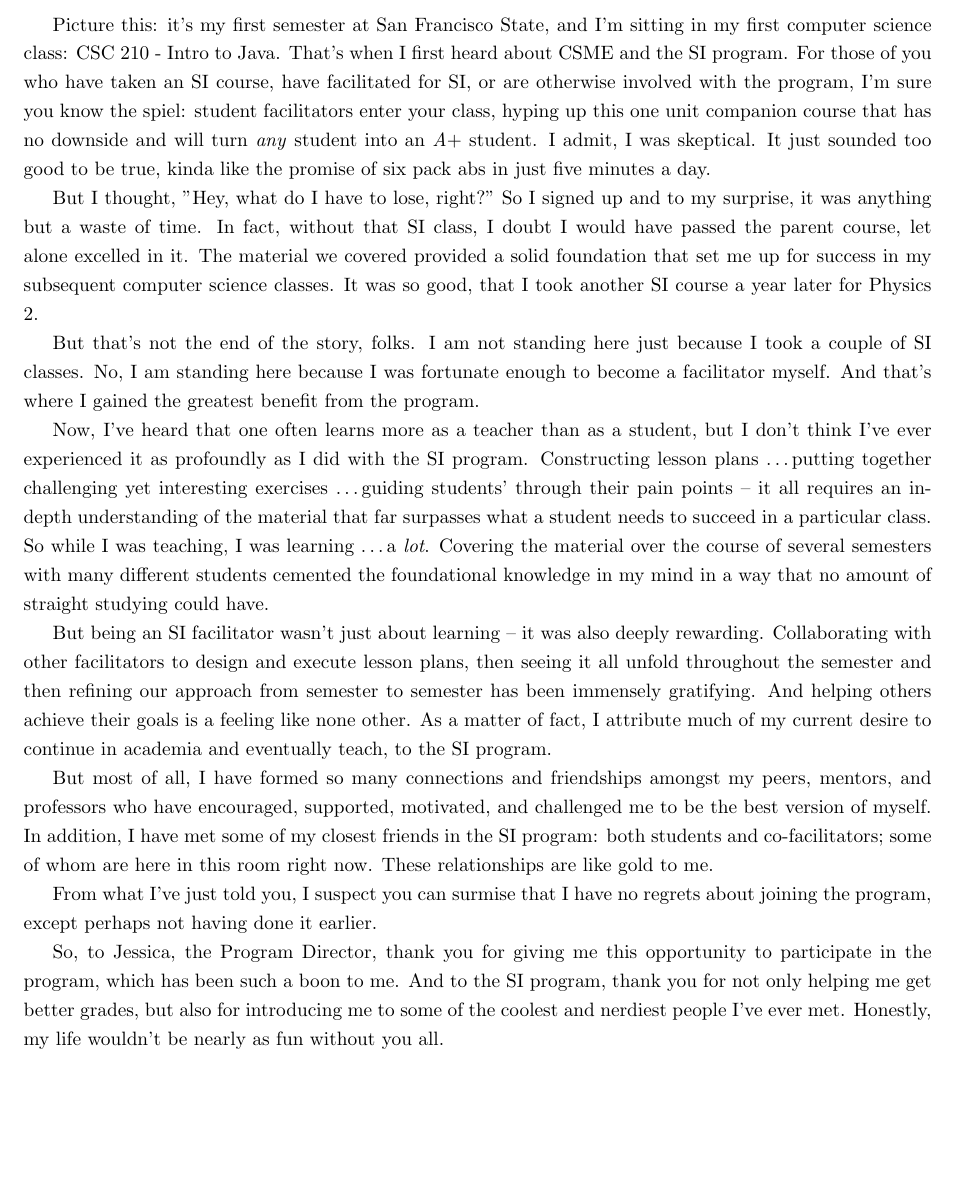
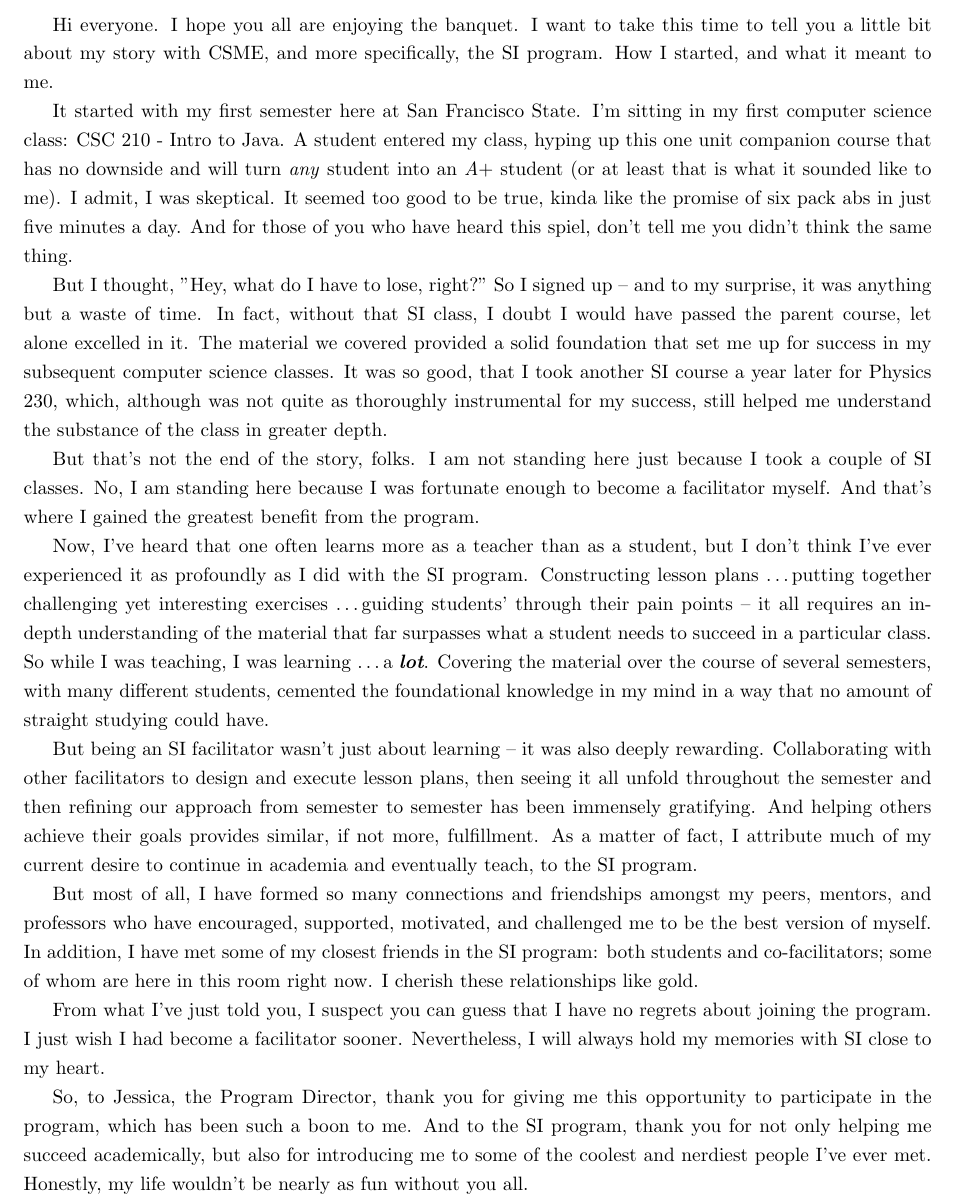
Before and after one commit to mk-imagine/cv-resume, a LaTeX document (tex/csld_speech.tex): part of the page, cut at the place of the change, the shorter picture padded with empty space. Compiled offline with pdfLaTeX.

Commit message:
speech v2

```diff
--- a/tex/csld_speech.tex
+++ b/tex/csld_speech.tex
@@ -5,22 +5,27 @@
 \onehalfspacing
 
 \begin{document}
-Picture this: it's my first semester at San Francisco State, and I'm sitting in
-my first computer science class: CSC 210 - Intro to Java.  That's when I first
-heard about CSME and the SI program. For those of you who have taken an SI course,
-have facilitated for SI, or are otherwise involved with the program, I'm sure
-you know the spiel:
-student facilitators enter your class, hyping up this one unit companion course
-that has no downside and will turn \emph{any} student into an \emph{A}+ student.
-I admit, I was skeptical. It just sounded too good to be true, kinda like the
-promise of six pack abs in just five minutes a day.
+Hi everyone.  I hope you all are enjoying the banquet.  I want to take this time
+to tell you a little bit about my story with CSME, and more specifically, the SI
+program.  How I started, and what it meant to me.
 
-But I thought, "Hey, what do I have to lose, right?" So I signed up and to my surprise,
+It started with my first semester here at San Francisco State. I'm sitting in
+my first computer science class: CSC 210 - Intro to Java.  A
+student entered my class, hyping up this one unit companion course
+that has no downside and will turn \emph{any} student into an \emph{A}+ student
+(or at least that is what it sounded like to me).
+I admit, I was skeptical. It seemed too good to be true, kinda like the
+promise of six pack abs in just five minutes a day.  And for those of you who
+have heard this spiel, don't tell me you didn't think the same thing.
+
+But I thought, "Hey, what do I have to lose, right?" So I signed up -- and to my surprise,
 it was anything but a waste of time. In fact, without that SI class, I
 doubt I would have passed the parent course, let alone excelled in it.  The
 material we covered provided a solid foundation that
 set me up for success in my subsequent computer science classes.  It was so good,
-that I took another SI course a year later for Physics 2.
+that I took another SI course a year later for Physics 230, which, although was
+not quite as thoroughly instrumental for my success, still helped me understand
+the substance of the class in greater depth.
 
 But that's not the end of the story, folks.
 I am not standing here just because I took a couple of SI classes. No, I am
@@ -33,8 +38,8 @@ program.  Constructing lesson plans \dots putting together challenging yet
 interesting exercises \dots guiding students' through their pain points -- it
 all requires an in-depth understanding of the material that far surpasses what a
 student needs to succeed in a particular class.  So while I was
-teaching, I was learning \dots a \emph{lot}.  Covering the material over the
-course of several semesters with many different students cemented the
+teaching, I was learning \dots a \emph{\textbf{lot}}.  Covering the material over the
+course of several semesters, with many different students, cemented the
 foundational knowledge in my mind in a way that no amount of straight studying
 could have.
 
@@ -42,22 +47,23 @@ But being an SI facilitator wasn't just about learning -- it was also deeply rew
 Collaborating with other facilitators to design and execute lesson
 plans, then seeing it all unfold throughout the semester and then refining our
 approach from semester to semester has been immensely gratifying.  And helping others achieve
-their goals is a feeling like none other.  As a matter of fact, I attribute much
+their goals provides similar, if not more, fulfillment.  As a matter of fact, I attribute much
 of my current desire to continue in academia and eventually teach, to the SI program.
 
 But most of all, I have formed so many connections and friendships amongst my
 peers, mentors, and professors who have encouraged, supported,
 motivated, and challenged me to be the best version of myself. In addition, I
 have met some of my closest friends in the SI program: both students and
-co-facilitators; some of whom are here in this room right now.  These
-relationships are like gold to me.
+co-facilitators; some of whom are here in this room right now.  I cherish these
+relationships like gold.
 
-From what I've just told you, I suspect you can surmise that I have no regrets
-about joining the program, except perhaps not having done it earlier.
+From what I've just told you, I suspect you can guess that I have no regrets
+about joining the program.  I just wish I had become a facilitator sooner.
+Nevertheless, I will always hold my memories with SI close to my heart.
 
 So, to Jessica, the Program Director, thank you for giving me this opportunity
 to participate in the program, which has been such a boon to me. And to the SI
-program, thank you for not only helping me get better grades, but also
+program, thank you for not only helping me succeed academically, but also
 for introducing me to some of the coolest and nerdiest people I've ever met.
 Honestly, my life wouldn't be nearly as fun without you all.
 \end{document}
```
